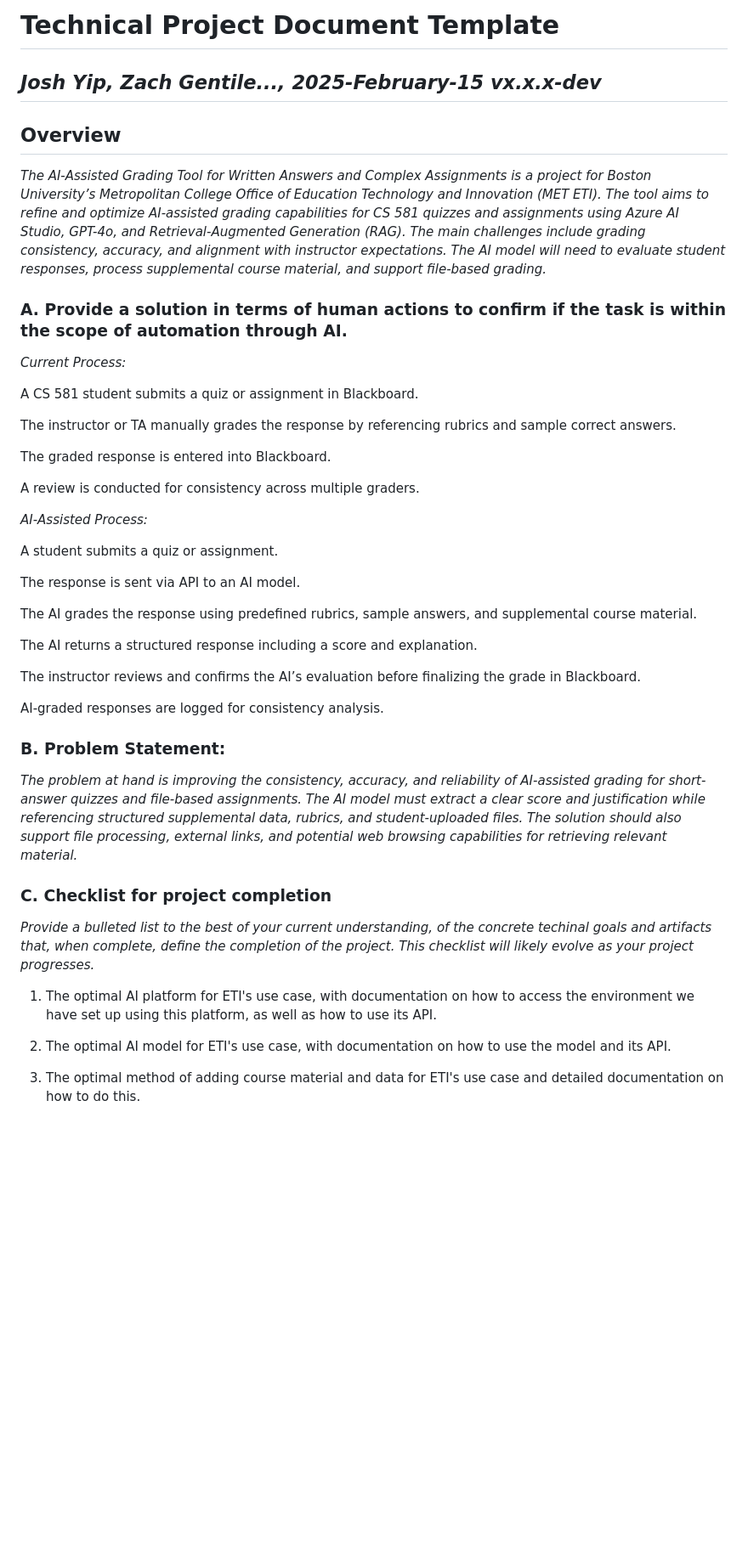
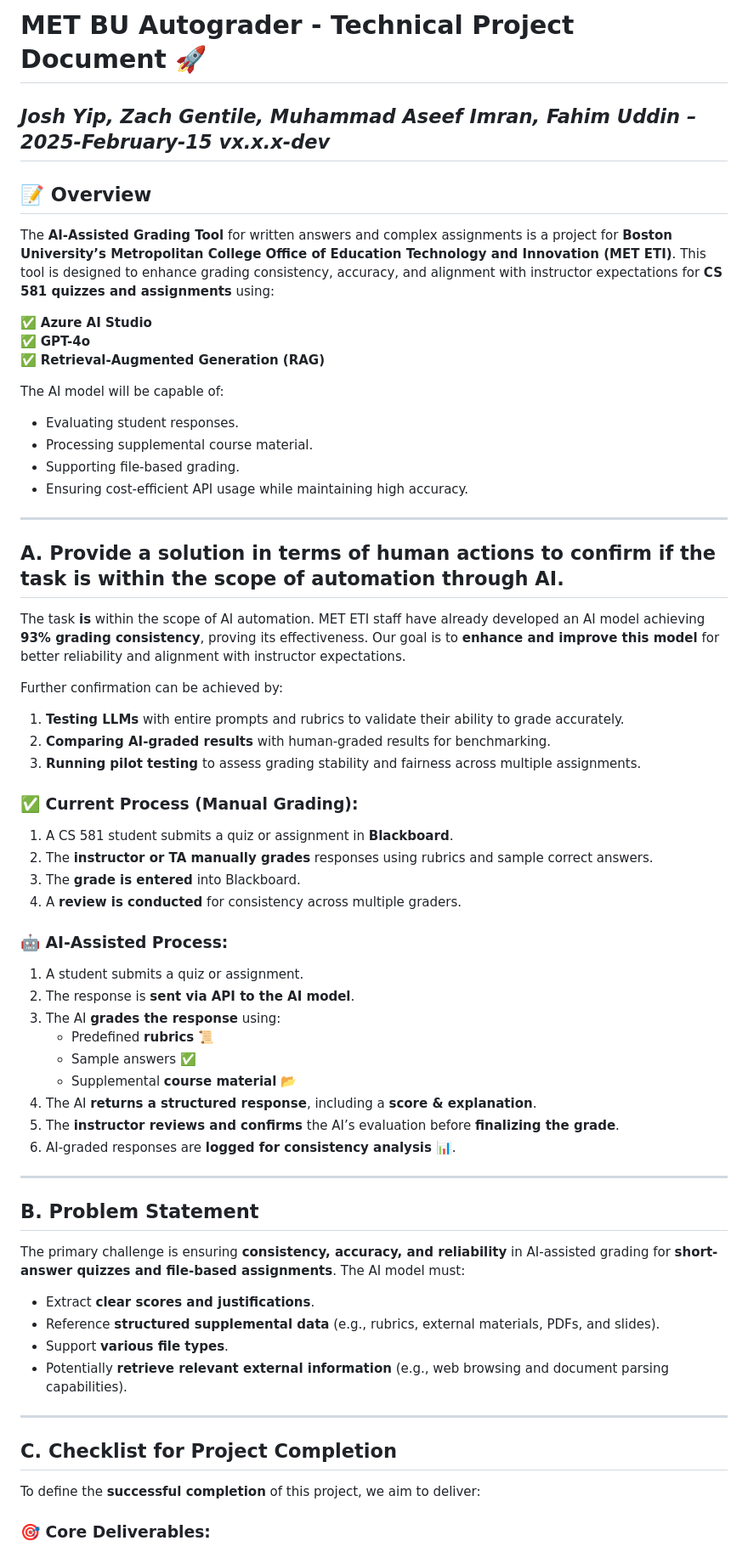
Before and after one commit to BU-Spark/ml-bu-autograder, a Markdown page: project-document-template.md, the part around one of its changes. Shown at 85% size. Rendered like a GitHub page; blank space fills up the shorter version.

```diff
--- a/project-document-template.md
+++ b/project-document-template.md
@@ -1,48 +1,69 @@
-# Technical Project Document Template
+# MET BU Autograder - Technical Project Document 🚀
 
-## *Josh Yip, Zach Gentile..., 2025-February-15 vx.x.x-dev*
+## *Josh Yip, Zach Gentile, Muhammad Aseef Imran, Fahim Uddin – 2025-February-15 vx.x.x-dev*
 
-## Overview
+## 📝 Overview
 
-_The AI-Assisted Grading Tool for Written Answers and Complex Assignments is a project for Boston University’s Metropolitan College Office of Education Technology and Innovation (MET ETI). The tool aims to refine and optimize AI-assisted grading capabilities for CS 581 quizzes and assignments using Azure AI Studio, GPT-4o, and Retrieval-Augmented Generation (RAG). The main challenges include grading consistency, accuracy, and alignment with instructor expectations. The AI model will need to evaluate student responses, process supplemental course material, and support file-based grading._
+The **AI-Assisted Grading Tool** for written answers and complex assignments is a project for **Boston University’s Metropolitan College Office of Education Technology and Innovation (MET ETI)**. This tool is designed to enhance grading consistency, accuracy, and alignment with instructor expectations for **CS 581 quizzes and assignments** using:
 
-### A. Provide a solution in terms of human actions to confirm if the task is within the scope of automation through AI.
+✅ **Azure AI Studio**\
+✅ **GPT-4o**\
+✅ **Retrieval-Augmented Generation (RAG)**
 
-*Current Process:*
+The AI model will be capable of:
 
-A CS 581 student submits a quiz or assignment in Blackboard.
+- Evaluating student responses.
+- Processing supplemental course material.
+- Supporting file-based grading.
+- Ensuring cost-efficient API usage while maintaining high accuracy.
 
-The instructor or TA manually grades the response by referencing rubrics and sample correct answers.
+---
 
-The graded response is entered into Blackboard.
+## A. Provide a solution in terms of human actions to confirm if the task is within the scope of automation through AI.
 
-A review is conducted for consistency across multiple graders.
+The task **is** within the scope of AI automation. MET ETI staff have already developed an AI model achieving **93% grading consistency**, proving its effectiveness. Our goal is to **enhance and improve this model** for better reliability and alignment with instructor expectations.
 
-*AI-Assisted Process:*
+Further confirmation can be achieved by:
 
-A student submits a quiz or assignment.
+1. **Testing LLMs** with entire prompts and rubrics to validate their ability to grade accurately.
+2. **Comparing AI-graded results** with human-graded results for benchmarking.
+3. **Running pilot testing** to assess grading stability and fairness across multiple assignments.
 
-The response is sent via API to an AI model.
+### ✅ Current Process (Manual Grading):
 
-The AI grades the response using predefined rubrics, sample answers, and supplemental course material.
+1. A CS 581 student submits a quiz or assignment in **Blackboard**.
+2. The **instructor or TA manually grades** responses using rubrics and sample correct answers.
+3. The **grade is entered** into Blackboard.
+4. A **review is conducted** for consistency across multiple graders.
 
-The AI returns a structured response including a score and explanation.
+### 🤖 AI-Assisted Process:
 
-The instructor reviews and confirms the AI’s evaluation before finalizing the grade in Blackboard.
+1. A student submits a quiz or assignment.
+2. The response is **sent via API to the AI model**.
+3. The AI **grades the response** using:
+   - Predefined **rubrics** 📜
+   - Sample answers ✅
+   - Supplemental **course material** 📂
+4. The AI **returns a structured response**, including a **score & explanation**.
+5. The **instructor reviews and confirms** the AI’s evaluation before **finalizing the grade**.
+6. AI-graded responses are **logged for consistency analysis** 📊.
 
-AI-graded responses are logged for consistency analysis.
+---
 
-### B. Problem Statement:
+## B. Problem Statement
 
-*The problem at hand is improving the consistency, accuracy, and reliability of AI-assisted grading for short-answer quizzes and file-based assignments. The AI model must extract a clear score and justification while referencing structured supplemental data, rubrics, and student-uploaded files. The solution should also support file processing, external links, and potential web browsing capabilities for retrieving relevant material.*
+The primary challenge is ensuring **consistency, accuracy, and reliability** in AI-assisted grading for **short-answer quizzes and file-based assignments**. The AI model must:
 
-### C. Checklist for project completion
+- Extract **clear scores and justifications**.
+- Reference **structured supplemental data** (e.g., rubrics, external materials, PDFs, and slides).
+- Support **various file types**.
+- Potentially **retrieve relevant external information** (e.g., web browsing and document parsing capabilities).
 
-*Provide a bulleted list to the best of your current understanding, of the concrete techinal goals and artifacts that, when complete, define the completion of the project. This checklist will likely evolve as your project progresses.*
+---
 
-1. The optimal AI platform for ETI's use case, with documentation on how to access the environment we have set up using this platform, as well as how to use its API.
+## C. Checklist for Project Completion
 
-2. The optimal AI model for ETI's use case, with documentation on how to use the model and its API.
+To define the **successful completion** of this project, we aim to deliver:
 
-3. The optimal method of adding course material and data for ETI's use case and detailed documentation on how to do this.
+### 🎯 Core Deliverables:
 
```
Also changed, not shown: other parts of project-document-template.md (+50 -14 lines).
